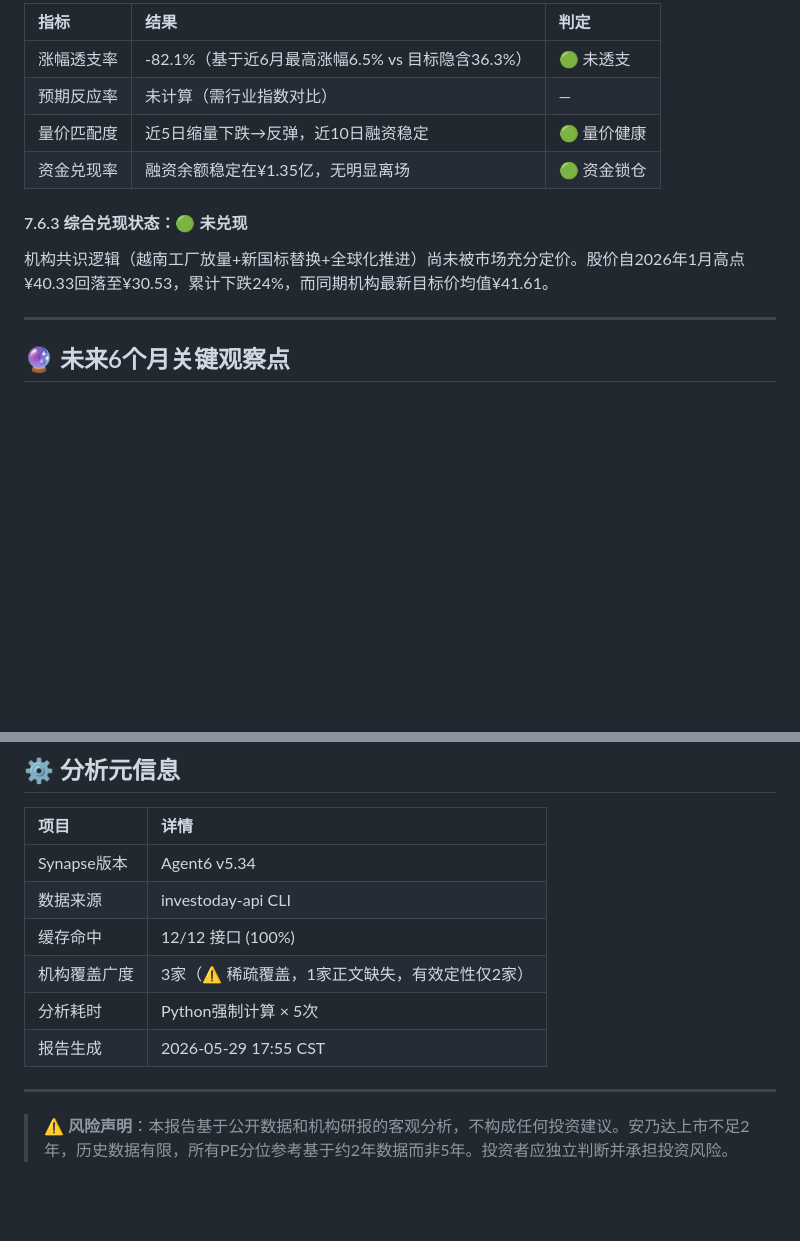
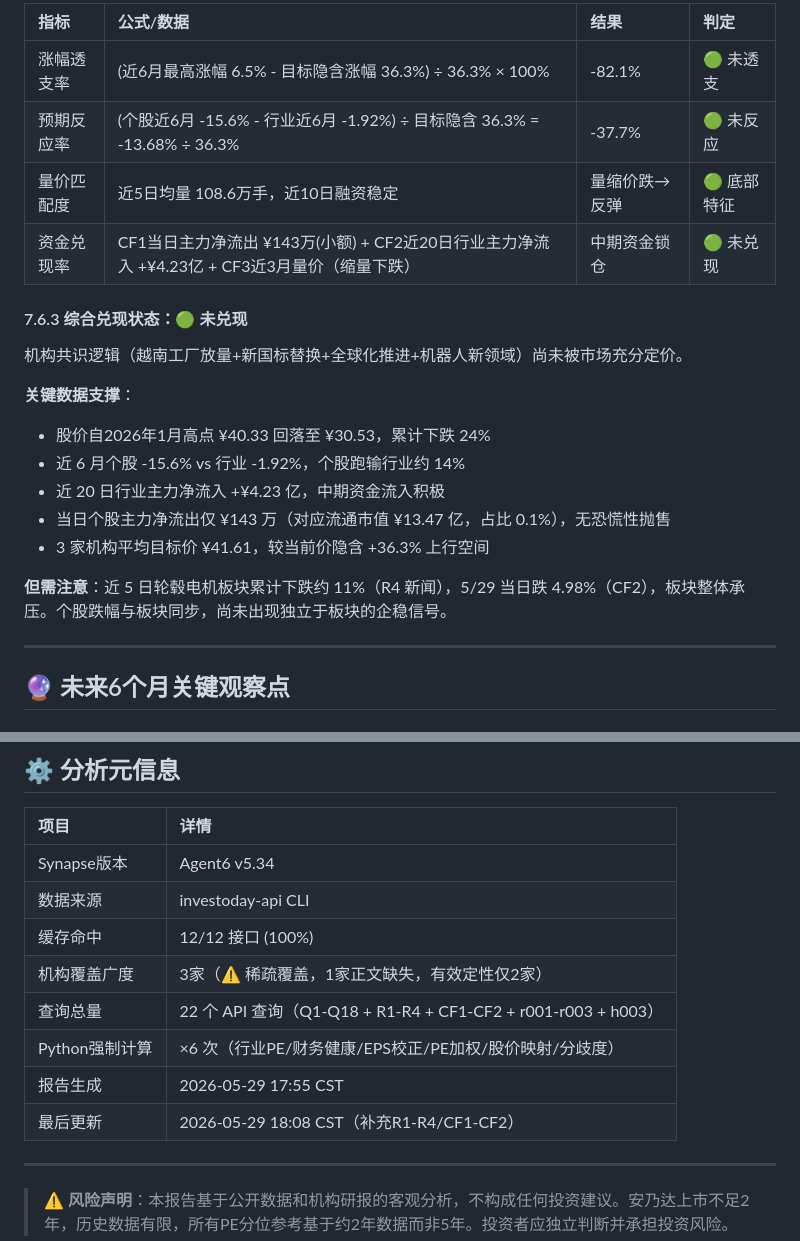
Before and after one commit to zhiqunlin/synapse-reports, a Markdown page: 603350/安乃达_synapse.md, 2 parts joined by grey strips. GitHub-like rendering; blank space fills up the shorter version.

```diff
--- a/603350/安乃达_synapse.md
+++ b/603350/安乃达_synapse.md
@@ -330,14 +337,23 @@ PB ÷ (ROE × 行业PE中位数) = 2.60 ÷ (8.67% × 83.16) = 0.36
 
-| 指标 | 结果 | 判定 |
-|:---|:---|:---|
-| 涨幅透支率 | -82.1%（基于近6月最高涨幅6.5% vs 目标隐含36.3%） | 🟢 未透支 |
-| 预期反应率 | 未计算（需行业指数对比） | — |
-| 量价匹配度 | 近5日缩量下跌→反弹，近10日融资稳定 | 🟢 量价健康 |
-| 资金兑现率 | 融资余额稳定在¥1.35亿，无明显离场 | 🟢 资金锁仓 |
+| 指标 | 公式/数据 | 结果 | 判定 |
+|:---|:---|:---|:---|
+| 涨幅透支率 | (近6月最高涨幅 6.5% - 目标隐含涨幅 36.3%) ÷ 36.3% × 100% | -82.1% | 🟢 未透支 |
+| 预期反应率 | (个股近6月 -15.6% - 行业近6月 -1.92%) ÷ 目标隐含 36.3% = -13.68% ÷ 36.3% | -37.7% | 🟢 未反应 |
+| 量价匹配度 | 近5日均量 108.6万手，近10日融资稳定 | 量缩价跌→反弹 | 🟢 底部特征 |
+| 资金兑现率 | CF1当日主力净流出 ¥143万(小额) + CF2近20日行业主力净流入 +¥4.23亿 + CF3近3月量价（缩量下跌） | 中期资金锁仓 | 🟢 未兑现 |
 
 #### 7.6.3 综合兑现状态：🟢 未兑现
 
-机构共识逻辑（越南工厂放量+新国标替换+全球化推进）尚未被市场充分定价。股价自2026年1月高点¥40.33回落至¥30.53，累计下跌24%，而同期机构最新目标价均值¥41.61。
+机构共识逻辑（越南工厂放量+新国标替换+全球化推进+机器人新领域）尚未被市场充分定价。
+
+**关键数据支撑**：
+- 股价自2026年1月高点 ¥40.33 回落至 ¥30.53，累计下跌 24%
+- 近 6 月个股 -15.6% vs 行业 -1.92%，个股跑输行业约 14%
+- 近 20 日行业主力净流入 +¥4.23 亿，中期资金流入积极
+- 当日个股主力净流出仅 ¥143 万（对应流通市值 ¥13.47 亿，占比 0.1%），无恐慌性抛售
+- 3 家机构平均目标价 ¥41.61，较当前价隐含 +36.3% 上行空间
+
+**但需注意**：近 5 日轮毂电机板块累计下跌约 11%（R4 新闻），5/29 当日跌 4.98%（CF2），板块整体承压。个股跌幅与板块同步，尚未出现独立于板块的企稳信号。
 
 ---
 
@@ -370,8 +386,10 @@ PB ÷ (ROE × 行业PE中位数) = 2.60 ÷ (8.67% × 83.16) = 0.36
 | 数据来源 | investoday-api CLI |
 | 缓存命中 | 12/12 接口 (100%) |
 | 机构覆盖广度 | 3家（⚠️ 稀疏覆盖，1家正文缺失，有效定性仅2家） |
-| 分析耗时 | Python强制计算 × 5次 |
+| 查询总量 | 22 个 API 查询（Q1-Q18 + R1-R4 + CF1-CF2 + r001-r003 + h003） |
+| Python强制计算 | ×6 次（行业PE/财务健康/EPS校正/PE加权/股价映射/分歧度） |
 | 报告生成 | 2026-05-29 17:55 CST |
+| 最后更新 | 2026-05-29 18:08 CST（补充R1-R4/CF1-CF2） |
 
 ---
 
```
Also changed, not shown: other parts of 603350/安乃达_synapse.md (+19 -12 lines).
